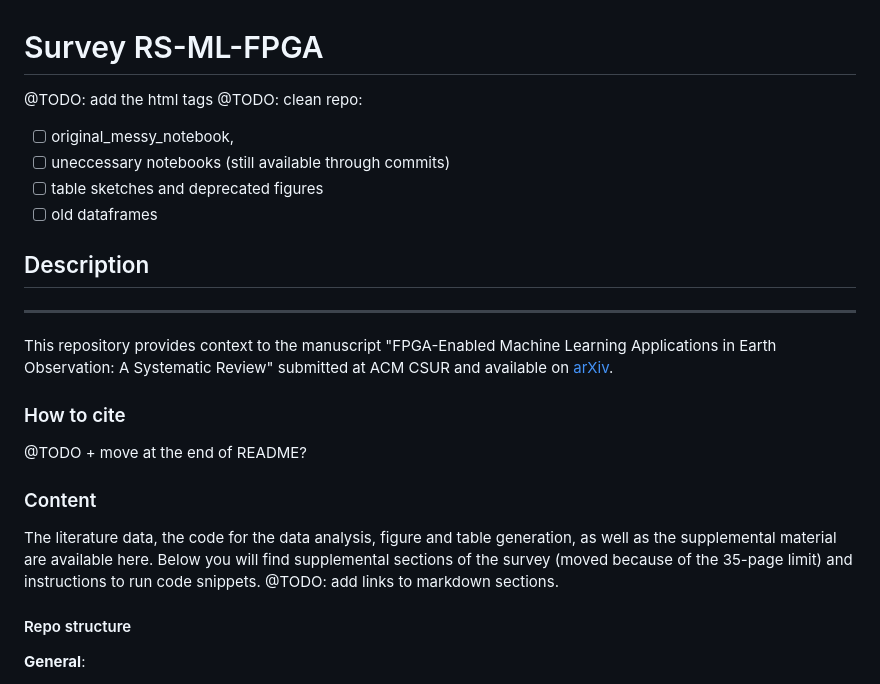
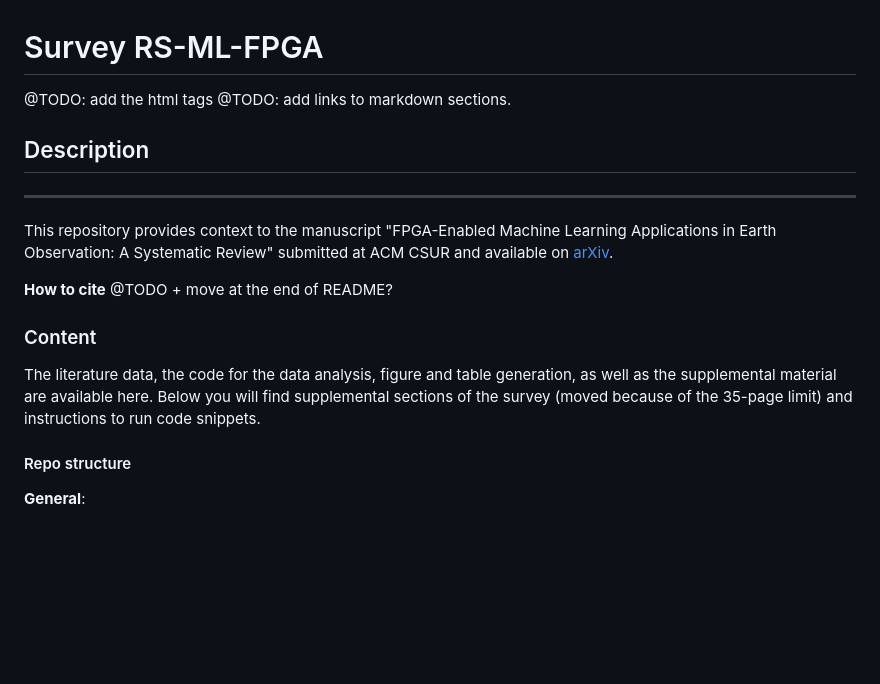
Before and after one commit to CedricLeon/Survey_RS-ML-FPGA, a Markdown page: README.md, the part around one of its changes. Rendered like a GitHub page; blank space fills up the shorter version.

```diff
--- a/README.md
+++ b/README.md
@@ -1,21 +1,17 @@
 # Survey RS-ML-FPGA
 @TODO: add the html tags
-@TODO: clean repo:
-- [ ] original_messy_notebook,
-- [ ] uneccessary notebooks (still available through commits)
-- [ ] table sketches and deprecated figures
-- [ ] old dataframes
+@TODO: add links to markdown sections.
 
 ## Description
 ***
 This repository provides context to the manuscript "FPGA-Enabled Machine Learning Applications in Earth Observation: A Systematic Review" submitted at ACM CSUR and available on [arXiv]().
 
-### How to cite
+**How to cite**
 @TODO + move at the end of README?
 
 ### Content
 The literature data, the code for the data analysis, figure and table generation, as well as the supplemental material are available here.
-Below you will find supplemental sections of the survey (moved because of the 35-page limit) and instructions to run code snippets. @TODO: add links to markdown sections.
+Below you will find supplemental sections of the survey (moved because of the 35-page limit) and instructions to run code snippets.
 
 #### Repo structure
 **General**:
```
Also changed, not shown: other parts of README.md (+13 -11 lines), Methodological_decisions.md (+9 -12 lines).
